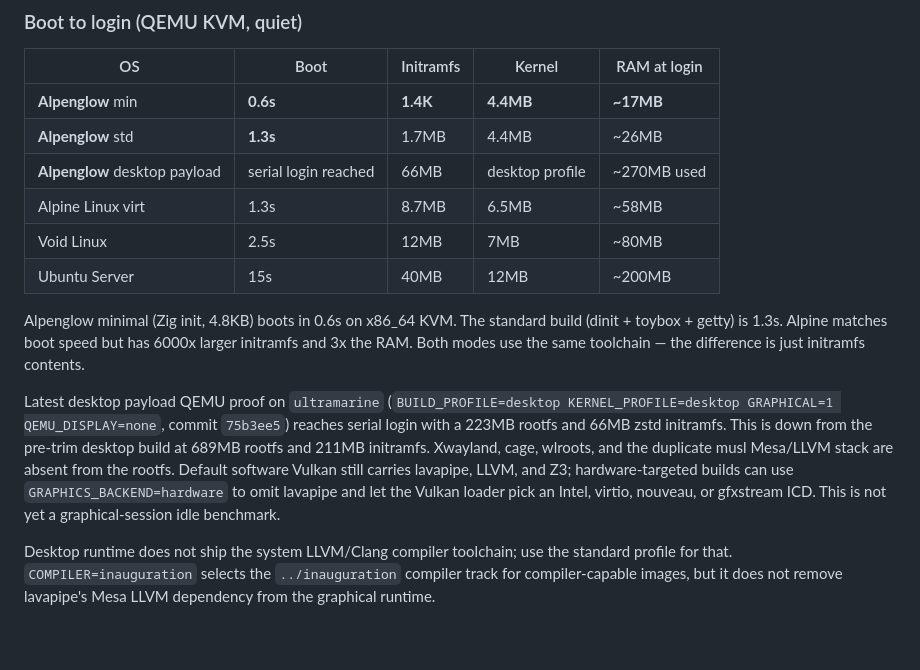
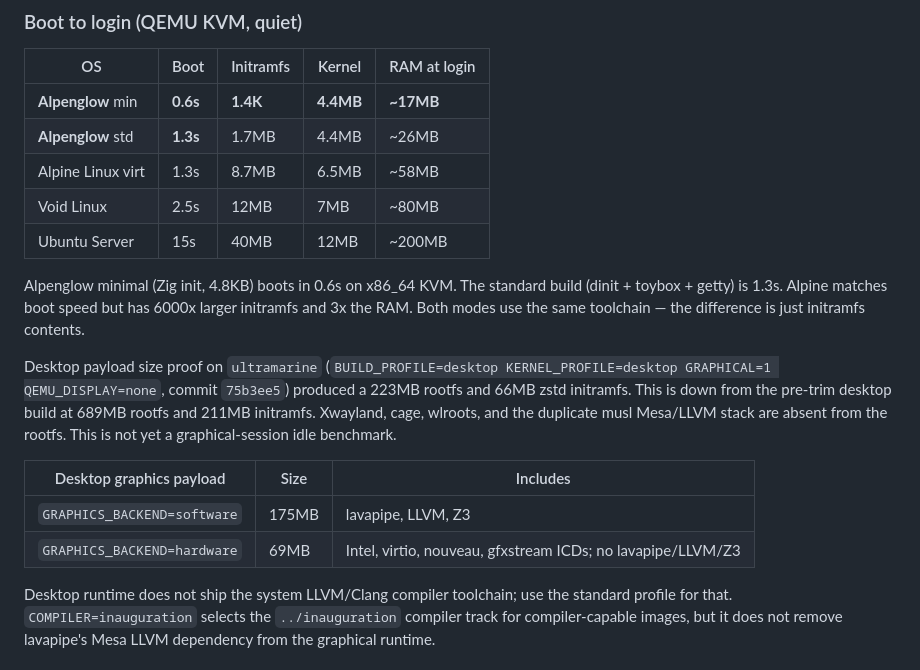
Before and after one commit to tschk/alpenglow, a Markdown page: readme.md, the part around the change. Drawn GitHub-style; blank space fills up the shorter version.

Commit message:
docs(desktop): clarify graphics payload benchmarks

```diff
--- a/readme.md
+++ b/readme.md
@@ -88,14 +88,18 @@ Kernel profiles select hardware and boot policy:
 |----|------|-----------|--------|----------|
 | **Alpenglow** min | **0.6s** | **1.4K** | **4.4MB** | **~17MB** |
 | **Alpenglow** std | **1.3s** | 1.7MB | 4.4MB | ~26MB |
-| **Alpenglow** desktop payload | serial login reached | 66MB | desktop profile | ~270MB used |
 | Alpine Linux virt | 1.3s | 8.7MB | 6.5MB | ~58MB |
 | Void Linux | 2.5s | 12MB | 7MB | ~80MB |
 | Ubuntu Server | 15s | 40MB | 12MB | ~200MB |
 
 Alpenglow minimal (Zig init, 4.8KB) boots in 0.6s on x86_64 KVM. The standard build (dinit + toybox + getty) is 1.3s. Alpine matches boot speed but has 6000x larger initramfs and 3x the RAM. Both modes use the same toolchain — the difference is just initramfs contents.
 
-Latest desktop payload QEMU proof on `ultramarine` (`BUILD_PROFILE=desktop KERNEL_PROFILE=desktop GRAPHICAL=1 QEMU_DISPLAY=none`, commit `75b3ee5`) reaches serial login with a 223MB rootfs and 66MB zstd initramfs. This is down from the pre-trim desktop build at 689MB rootfs and 211MB initramfs. Xwayland, cage, wlroots, and the duplicate musl Mesa/LLVM stack are absent from the rootfs. Default software Vulkan still carries lavapipe, LLVM, and Z3; hardware-targeted builds can use `GRAPHICS_BACKEND=hardware` to omit lavapipe and let the Vulkan loader pick an Intel, virtio, nouveau, or gfxstream ICD. This is not yet a graphical-session idle benchmark.
+Desktop payload size proof on `ultramarine` (`BUILD_PROFILE=desktop KERNEL_PROFILE=desktop GRAPHICAL=1 QEMU_DISPLAY=none`, commit `75b3ee5`) produced a 223MB rootfs and 66MB zstd initramfs. This is down from the pre-trim desktop build at 689MB rootfs and 211MB initramfs. Xwayland, cage, wlroots, and the duplicate musl Mesa/LLVM stack are absent from the rootfs. This is not yet a graphical-session idle benchmark.
+
+| Desktop graphics payload | Size | Includes |
+|--------------------------|------|----------|
+| `GRAPHICS_BACKEND=software` | 175MB | lavapipe, LLVM, Z3 |
+| `GRAPHICS_BACKEND=hardware` | 69MB | Intel, virtio, nouveau, gfxstream ICDs; no lavapipe/LLVM/Z3 |
 
 Desktop runtime does not ship the system LLVM/Clang compiler toolchain; use the standard profile for that. `COMPILER=inauguration` selects the `../inauguration` compiler track for compiler-capable images, but it does not remove lavapipe's Mesa LLVM dependency from the graphical runtime.
 
```
